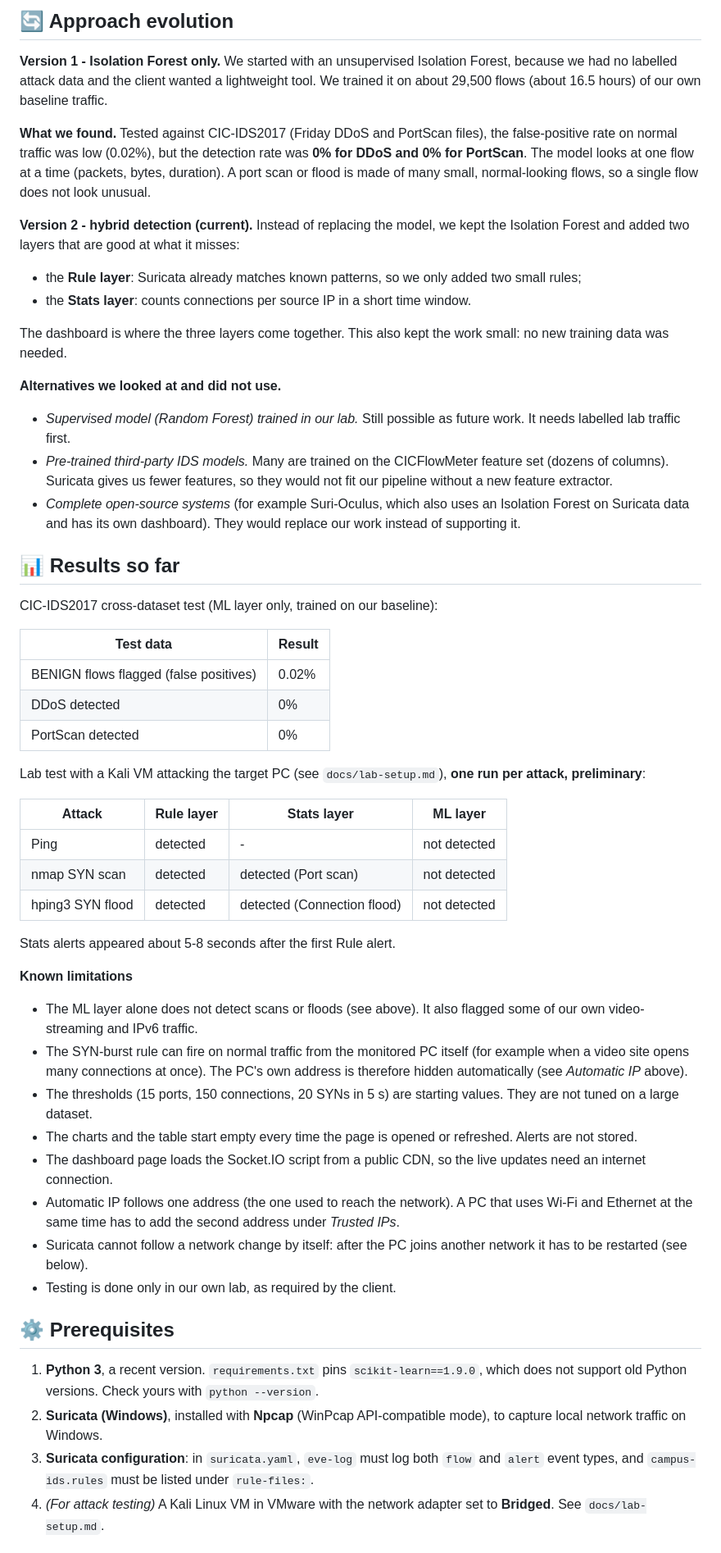
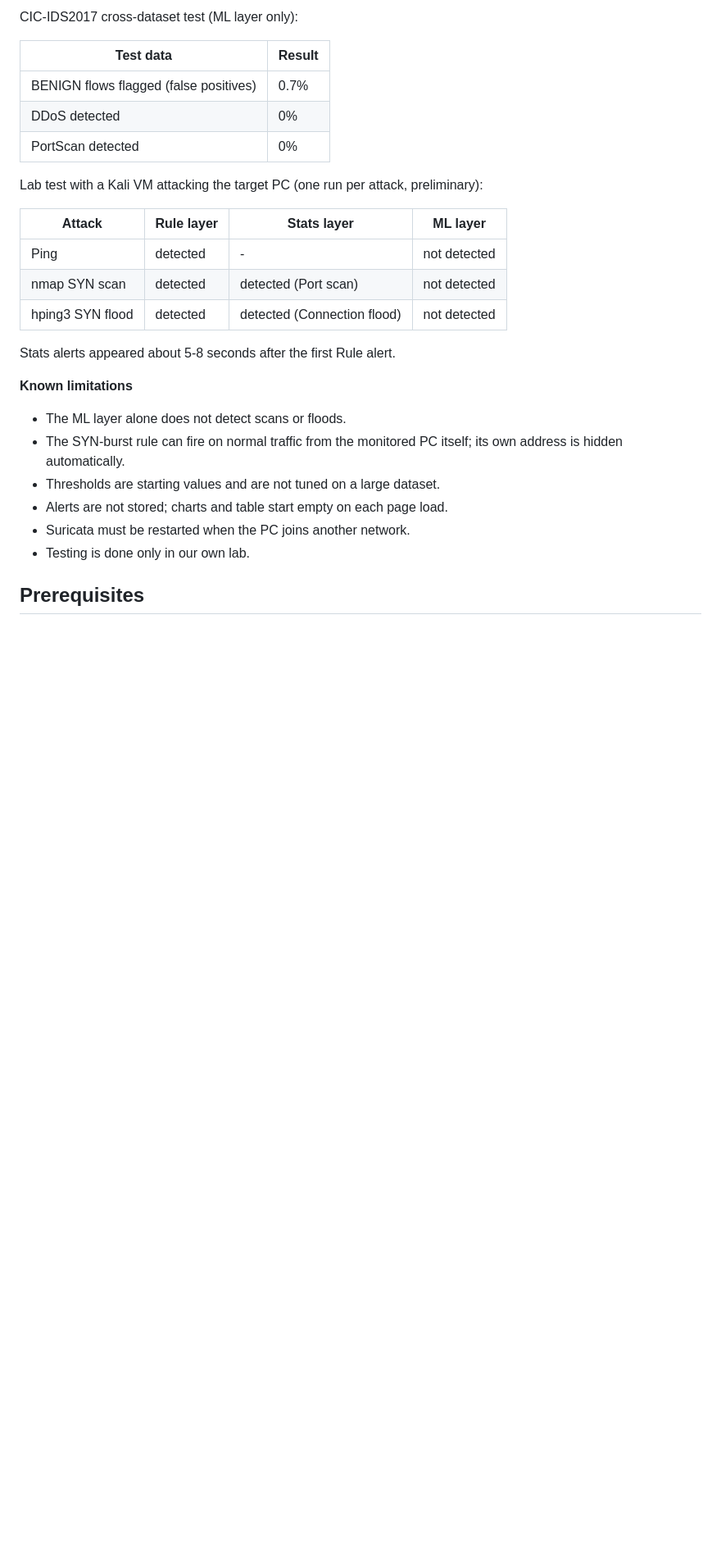
Before and after one commit to wyhannnnn423/ICT30016-ICT-Innovation-Project, a Markdown page: campus-ids/README.md, the part around one of its changes. Shown at 82% size. GitHub-like rendering; blank space fills up the shorter version.

```diff
--- a/campus-ids/README.md
+++ b/campus-ids/README.md
@@ -43,32 +68,13 @@ Other devices can open the dashboard too when it is started with `--host 0.0.0.0
 
-## 🔄 Approach evolution
-
-**Version 1 - Isolation Forest only.** We started with an unsupervised Isolation Forest, because we had no labelled attack data and the client wanted a lightweight tool. We trained it on about 29,500 flows (about 16.5 hours) of our own baseline traffic.
-
-**What we found.** Tested against CIC-IDS2017 (Friday DDoS and PortScan files), the false-positive rate on normal traffic was low (0.02%), but the detection rate was **0% for DDoS and 0% for PortScan**. The model looks at one flow at a time (packets, bytes, duration). A port scan or flood is made of many small, normal-looking flows, so a single flow does not look unusual.
-
-**Version 2 - hybrid detection (current).** Instead of replacing the model, we kept the Isolation Forest and added two layers that are good at what it misses:
-- the **Rule layer**: Suricata already matches known patterns, so we only added two small rules;
-- the **Stats layer**: counts connections per source IP in a short time window.
-
-The dashboard is where the three layers come together. This also kept the work small: no new training data was needed.
-
-**Alternatives we looked at and did not use.**
-- *Supervised model (Random Forest) trained in our lab.* Still possible as future work. It needs labelled lab traffic first.
-- *Pre-trained third-party IDS models.* Many are trained on the CICFlowMeter feature set (dozens of columns). Suricata gives us fewer features, so they would not fit our pipeline without a new feature extractor.
-- *Complete open-source systems* (for example Suri-Oculus, which also uses an Isolation Forest on Suricata data and has its own dashboard). They would replace our work instead of supporting it.
-
-## 📊 Results so far
-
-CIC-IDS2017 cross-dataset test (ML layer only, trained on our baseline):
+CIC-IDS2017 cross-dataset test (ML layer only):
 
 | Test data | Result |
 |---|---|
-| BENIGN flows flagged (false positives) | 0.02% |
+| BENIGN flows flagged (false positives) | 0.7% |
 | DDoS detected | 0% |
 | PortScan detected | 0% |
 
-Lab test with a Kali VM attacking the target PC (see `docs/lab-setup.md`), **one run per attack, preliminary**:
+Lab test with a Kali VM attacking the target PC (one run per attack, preliminary):
 
 | Attack | Rule layer | Stats layer | ML layer |
 |---|---|---|---|
@@ -79,18 +85,12 @@ Lab test with a Kali VM attacking the target PC (see `docs/lab-setup.md`), **one
 Stats alerts appeared about 5-8 seconds after the first Rule alert.
 
 **Known limitations**
-- The ML layer alone does not detect scans or floods (see above). It also flagged some of our own video-streaming and IPv6 traffic.
-- The SYN-burst rule can fire on normal traffic from the monitored PC itself (for example when a video site opens many connections at once). The PC's own address is therefore hidden automatically (see *Automatic IP* above).
-- The thresholds (15 ports, 150 connections, 20 SYNs in 5 s) are starting values. They are not tuned on a large dataset.
-- The charts and the table start empty every time the page is opened or refreshed. Alerts are not stored.
-- The dashboard page loads the Socket.IO script from a public CDN, so the live updates need an internet connection.
-- Automatic IP follows one address (the one used to reach the network). A PC that uses Wi-Fi and Ethernet at the same time has to add the second address under *Trusted IPs*.
-- Suricata cannot follow a network change by itself: after the PC joins another network it has to be restarted (see below).
-- Testing is done only in our own lab, as required by the client.
+- The ML layer alone does not detect scans or floods.
+- The SYN-burst rule can fire on normal traffic from the monitored PC itself; its own address is hidden automatically.
+- Thresholds are starting values and are not tuned on a large dataset.
+- Alerts are not stored; charts and table start empty on each page load.
+- Suricata must be restarted when the PC joins another network.
+- Testing is done only in our own lab.
 
-## ⚙️ Prerequisites
-1. **Python 3**, a recent version. `requirements.txt` pins `scikit-learn==1.9.0`, which does not support old Python versions. Check yours with `python --version`.
-2. **Suricata (Windows)**, installed with **Npcap** (WinPcap API-compatible mode), to capture local network traffic on Windows.
-3. **Suricata configuration**: in `suricata.yaml`, `eve-log` must log both `flow` and `alert` event types, and `campus-ids.rules` must be listed under `rule-files:`.
-4. *(For attack testing)* A Kali Linux VM in VMware with the network adapter set to **Bridged**. See `docs/lab-setup.md`.
+## Prerequisites
 
```
Also changed, not shown: other parts of campus-ids/README.md (+100 -79 lines).
